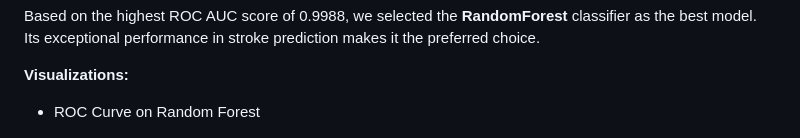
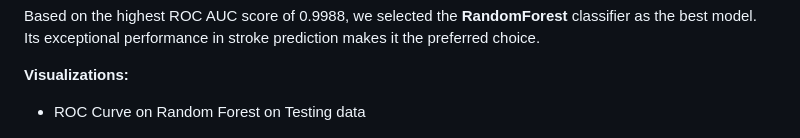
Before and after one commit to RaflyQowi/End-to-end-ML-Stroke-Prediction, a Markdown page: README.md, the part around the change. Rendered like a GitHub page.

```diff
--- a/README.md
+++ b/README.md
@@ -113,7 +113,7 @@ Based on the highest ROC AUC score of 0.9988, we selected the **RandomForest** c
 
 **Visualizations:**
 
-- ROC Curve on Random Forest
+- ROC Curve on Random Forest on Testing data
 
 ![ROC Curve - Random Forest](https://github.com/RaflyQowi/End-to-end-ML-Stroke-Prediction/blob/main/image/ROC%20Curve%20Random%20Forest.png?raw=true)
 
```
